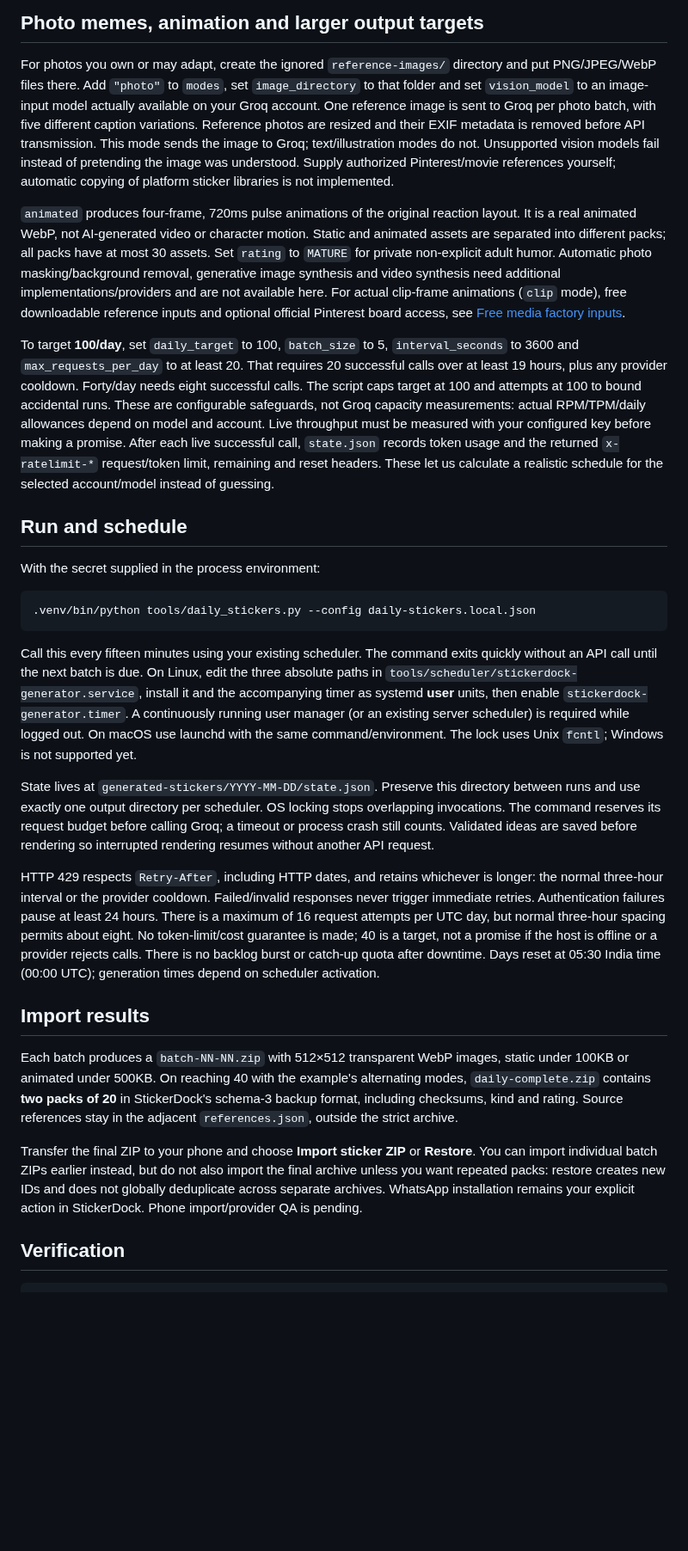
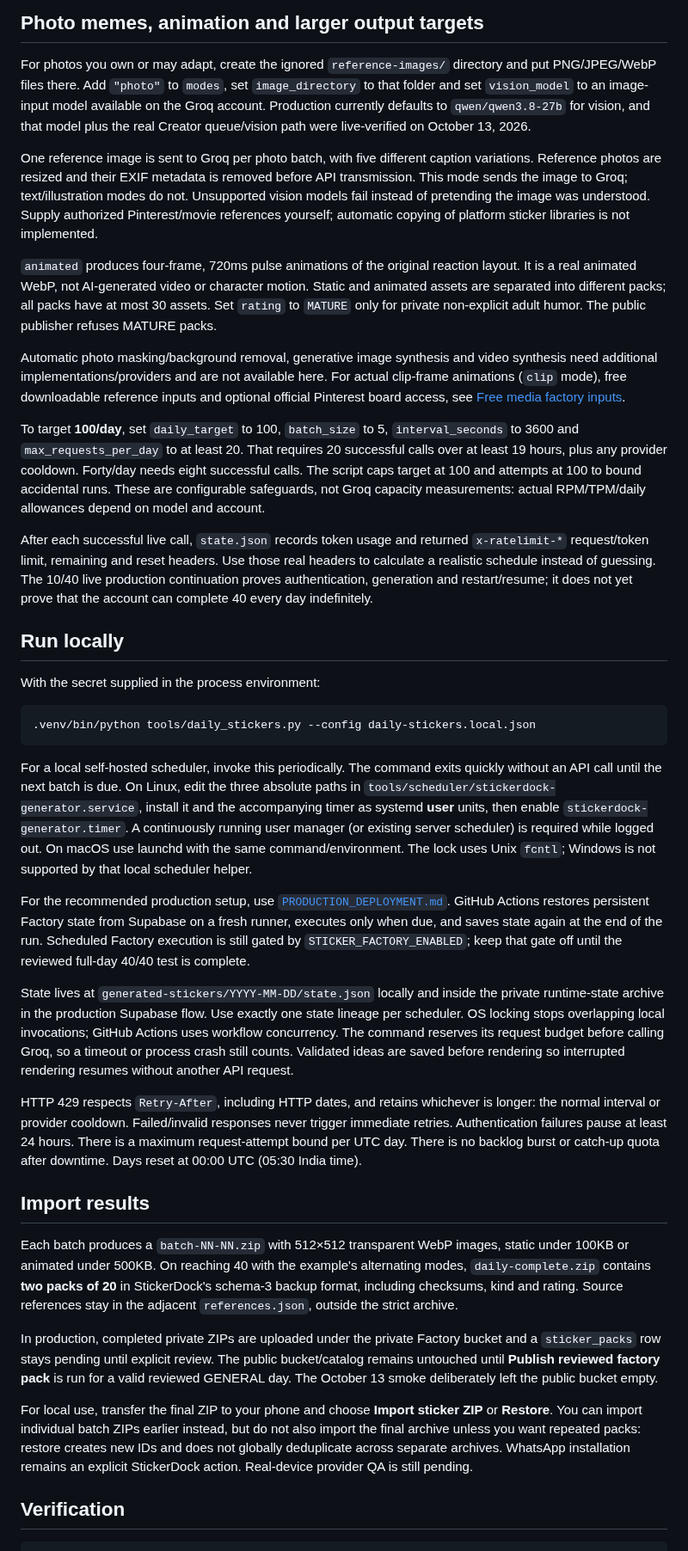
Before and after one commit to dvajjala-ui/stickerdock, a Markdown page: docs/DAILY_AI_STICKERS.md, the part around one of its changes. Shown at 86% size. Drawn GitHub-style; blank space fills up the shorter version.

Commit message:
Refresh daily Factory guide with live production evidence

````diff
--- a/docs/DAILY_AI_STICKERS.md
+++ b/docs/DAILY_AI_STICKERS.md
@@ -59,18 +64,24 @@ review results before sharing them.
 
 For photos you own or may adapt, create the ignored `reference-images/` directory
 and put PNG/JPEG/WebP files there. Add `"photo"` to `modes`, set `image_directory`
-to that folder and set `vision_model` to an image-input model actually available
-on your Groq account. One reference image is sent to Groq per photo batch, with
-five different caption variations. Reference photos are resized and their EXIF
-metadata is removed before API transmission. This mode sends the image to Groq;
-text/illustration modes do not. Unsupported vision models fail instead of
-pretending the image was understood. Supply authorized Pinterest/movie references
-yourself; automatic copying of platform sticker libraries is not implemented.
+to that folder and set `vision_model` to an image-input model available on the
+Groq account. Production currently defaults to `qwen/qwen3.8-27b` for vision,
+and that model plus the real Creator queue/vision path were live-verified on
+October 13, 2026.
+
+One reference image is sent to Groq per photo batch, with five different caption
+variations. Reference photos are resized and their EXIF metadata is removed before
+API transmission. This mode sends the image to Groq; text/illustration modes do
+not. Unsupported vision models fail instead of pretending the image was
+understood. Supply authorized Pinterest/movie references yourself; automatic
+copying of platform sticker libraries is not implemented.
 
 `animated` produces four-frame, 720ms pulse animations of the original reaction
 layout. It is a real animated WebP, not AI-generated video or character motion.
 Static and animated assets are separated into different packs; all packs have at
-most 30 assets. Set `rating` to `MATURE` for private non-explicit adult humor.
+most 30 assets. Set `rating` to `MATURE` only for private non-explicit adult
+humor. The public publisher refuses MATURE packs.
+
 Automatic photo masking/background removal, generative image synthesis and video
 synthesis need additional implementations/providers and are not available here.
 For actual clip-frame animations (`clip` mode), free downloadable reference
@@ -82,13 +93,15 @@ To target **100/day**, set `daily_target` to 100, `batch_size` to 5,
 20 successful calls over at least 19 hours, plus any provider cooldown. Forty/day
 needs eight successful calls. The script caps target at 100 and attempts at 100
 to bound accidental runs. These are configurable safeguards, not Groq capacity
-measurements: actual RPM/TPM/daily allowances depend on model and account. Live
-throughput must be measured with your configured key before making a promise.
-After each live successful call, `state.json` records token usage and the returned
-`x-ratelimit-*` request/token limit, remaining and reset headers. These let us
-calculate a realistic schedule for the selected account/model instead of guessing.
+measurements: actual RPM/TPM/daily allowances depend on model and account.
 
-## Run and schedule
+After each successful live call, `state.json` records token usage and returned
+`x-ratelimit-*` request/token limit, remaining and reset headers. Use those real
+headers to calculate a realistic schedule instead of guessing. The 10/40 live
+production continuation proves authentication, generation and restart/resume; it
+does not yet prove that the account can complete 40 every day indefinitely.
+
+## Run locally
 
 With the secret supplied in the process environment:
 
@@ -96,28 +109,35 @@ With the secret supplied in the process environment:
 .venv/bin/python tools/daily_stickers.py --config daily-stickers.local.json
 ```
 
-Call this every fifteen minutes using your existing scheduler. The command exits
+For a local self-hosted scheduler, invoke this periodically. The command exits
 quickly without an API call until the next batch is due. On Linux, edit the three
 absolute paths in `tools/scheduler/stickerdock-generator.service`, install it and
 the accompanying timer as systemd **user** units, then enable
-`stickerdock-generator.timer`. A continuously running user manager (or an existing
-server scheduler) is required while logged out. On macOS use launchd with the same
-command/environment. The lock uses Unix `fcntl`; Windows is not supported yet.
+`stickerdock-generator.timer`. A continuously running user manager (or existing
+server scheduler) is required while logged out. On macOS use launchd with the
+same command/environment. The lock uses Unix `fcntl`; Windows is not supported by
+that local scheduler helper.
 
-State lives at `generated-stickers/YYYY-MM-DD/state.json`. Preserve this directory
-between runs and use exactly one output directory per scheduler. OS locking stops
-overlapping invocations. The command reserves its request budget before calling
-Groq; a timeout or process crash still counts. Validated ideas are saved before
-rendering so interrupted rendering resumes without another API request.
+For the recommended production setup, use
+[`PRODUCTION_DEPLOYMENT.md`](PRODUCTION_DEPLOYMENT.md). GitHub Actions restores
+persistent Factory state from Supabase on a fresh runner, executes only when due,
+and saves state again at the end of the run. Scheduled Factory execution is still
+gated by `STICKER_FACTORY_ENABLED`; keep that gate off until the reviewed full-day
+40/40 test is complete.
+
+State lives at `generated-stickers/YYYY-MM-DD/state.json` locally and inside the
+private runtime-state archive in the production Supabase flow. Use exactly one
+state lineage per scheduler. OS locking stops overlapping local invocations;
+GitHub Actions uses workflow concurrency. The command reserves its request budget
+before calling Groq, so a timeout or process crash still counts. Validated ideas
+are saved before rendering so interrupted rendering resumes without another API
+request.
 
 HTTP 429 respects `Retry-After`, including HTTP dates, and retains whichever is
-longer: the normal three-hour interval or the provider cooldown. Failed/invalid
-responses never trigger immediate retries. Authentication failures pause at least
-24 hours. There is a maximum of 16 request attempts per UTC day, but normal
-three-hour spacing permits about eight. No token-limit/cost guarantee is made;
-40 is a target, not a promise if the host is offline or a provider rejects calls.
-There is no backlog burst or catch-up quota after downtime. Days reset at
-05:30 India time (00:00 UTC); generation times depend on scheduler activation.
+longer: the normal interval or provider cooldown. Failed/invalid responses never
+trigger immediate retries. Authentication failures pause at least 24 hours. There
+is a maximum request-attempt bound per UTC day. There is no backlog burst or
+catch-up quota after downtime. Days reset at 00:00 UTC (05:30 India time).
 
 ## Import results
 
@@ -127,11 +147,18 @@ alternating modes, `daily-complete.zip` contains **two packs of 20** in
 StickerDock's schema-3 backup format, including checksums, kind and rating. Source
 references stay in the adjacent `references.json`, outside the strict archive.
 
-Transfer the final ZIP to your phone and choose **Import sticker ZIP** or
-**Restore**. You can import individual batch ZIPs earlier instead, but do not also
-import the final archive unless you want repeated packs: restore creates new IDs
-and does not globally deduplicate across separate archives. WhatsApp installation
-remains your explicit action in StickerDock. Phone import/provider QA is pending.
+In production, completed private ZIPs are uploaded under the private Factory
+bucket and a `sticker_packs` row stays pending until explicit review. The public
+bucket/catalog remains untouched until **Publish reviewed factory pack** is run
+for a valid reviewed GENERAL day. The October 13 smoke deliberately left the
+public bucket empty.
+
+For local use, transfer the final ZIP to your phone and choose **Import sticker
+ZIP** or **Restore**. You can import individual batch ZIPs earlier instead, but do
+not also import the final archive unless you want repeated packs: restore creates
+new IDs and does not globally deduplicate across separate archives. WhatsApp
+installation remains an explicit StickerDock action. Real-device provider QA is
+still pending.
 
 ## Verification
 
````
Also changed, not shown: other parts of docs/DAILY_AI_STICKERS.md (+23 -16 lines).
